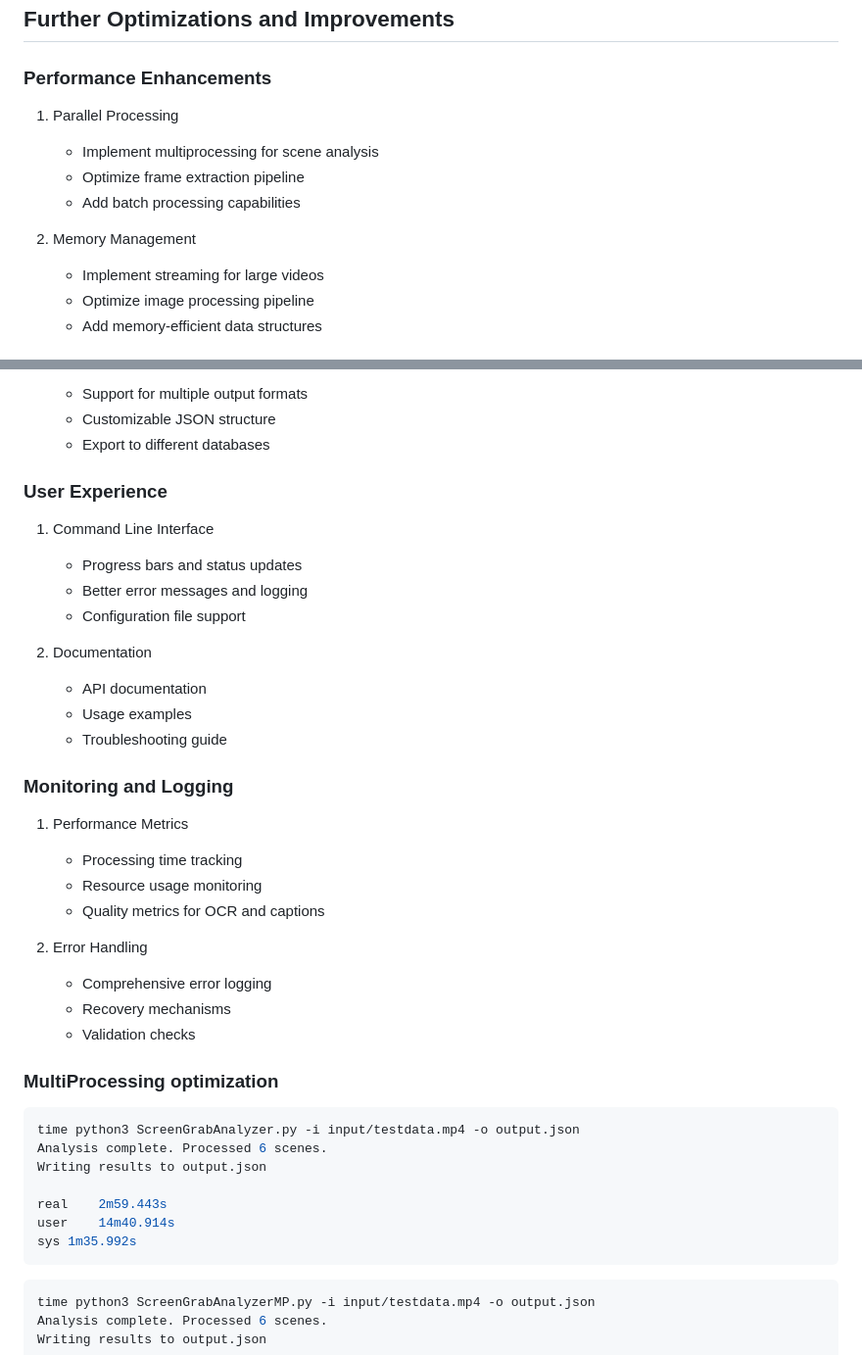
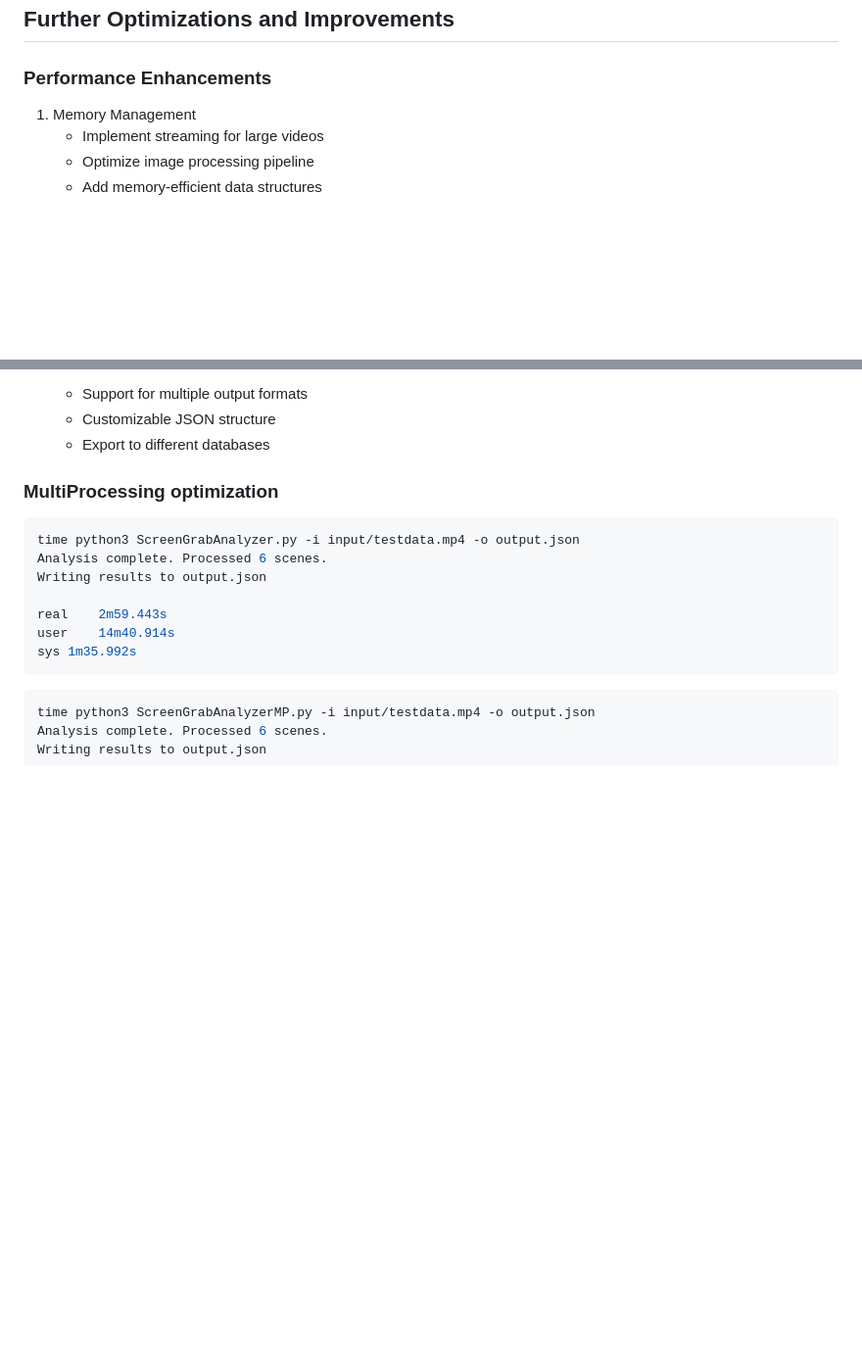
Before and after one commit to subharya83/cvml-exercise, a Markdown page: ex03/README.md, 2 parts joined by grey strips. Shown at 98% size. GitHub-like rendering; blank space fills up the shorter version.

Commit message:
Updated ex03

```diff
--- a/ex03/README.md
+++ b/ex03/README.md
@@ -131,12 +131,7 @@ ffmpeg -i /path/to/screen.webm -vf "pad=ceil(iw/2)*2:ceil(ih/2)*2" -c:v libx264
 ## Further Optimizations and Improvements
 
 ### Performance Enhancements
-1. Parallel Processing
-   - Implement multiprocessing for scene analysis
-   - Optimize frame extraction pipeline
-   - Add batch processing capabilities
-
-2. Memory Management
+1. Memory Management
    - Implement streaming for large videos
    - Optimize image processing pipeline
    - Add memory-efficient data structures
@@ -157,27 +152,6 @@ ffmpeg -i /path/to/screen.webm -vf "pad=ceil(iw/2)*2:ceil(ih/2)*2" -c:v libx264
    - Customizable JSON structure
    - Export to different databases
 
-### User Experience
-1. Command Line Interface
-   - Progress bars and status updates
-   - Better error messages and logging
-   - Configuration file support
-
-2. Documentation
-   - API documentation
-   - Usage examples
-   - Troubleshooting guide
-
-### Monitoring and Logging
-1. Performance Metrics
-   - Processing time tracking
-   - Resource usage monitoring
-   - Quality metrics for OCR and captions
-
-2. Error Handling
-   - Comprehensive error logging
-   - Recovery mechanisms
-   - Validation checks
 
 ### MultiProcessing optimization
 
```
